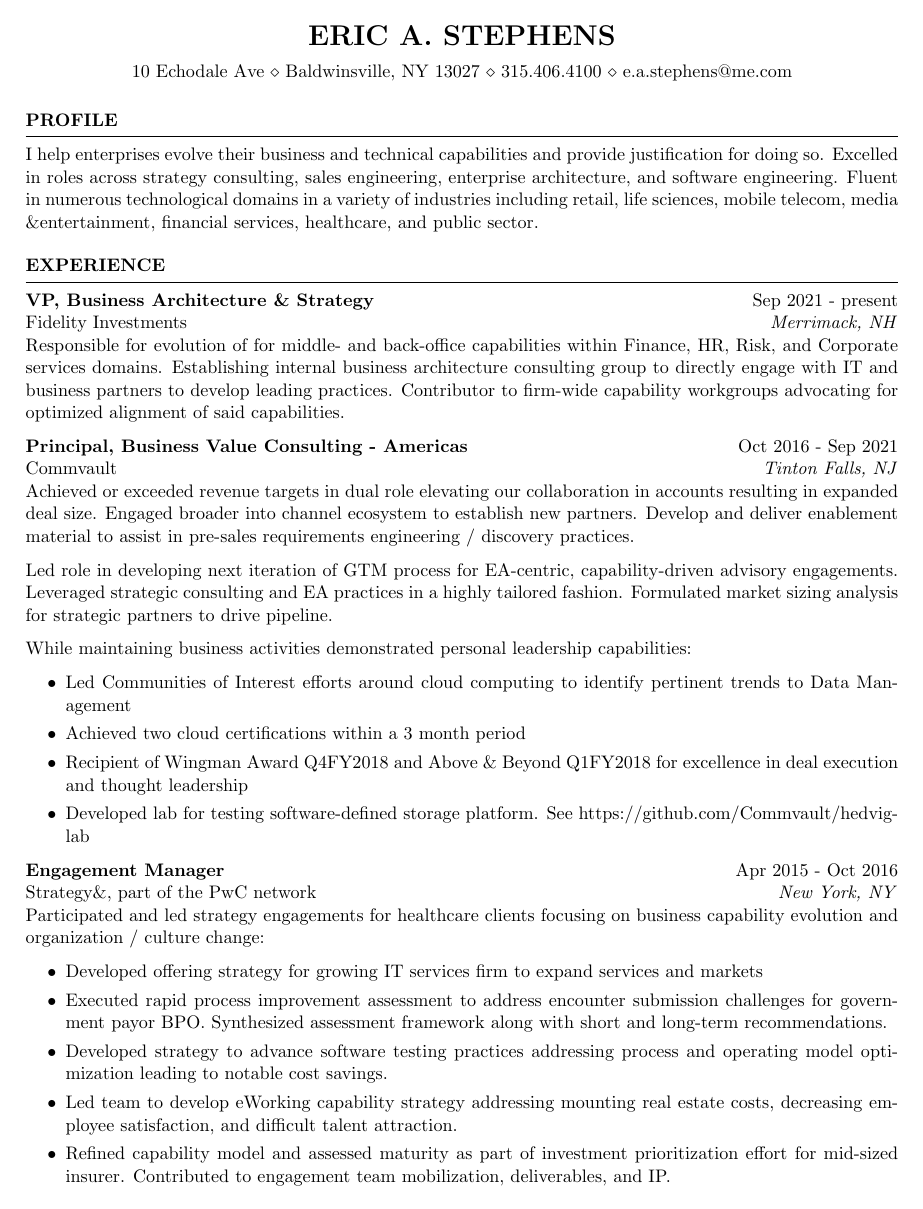
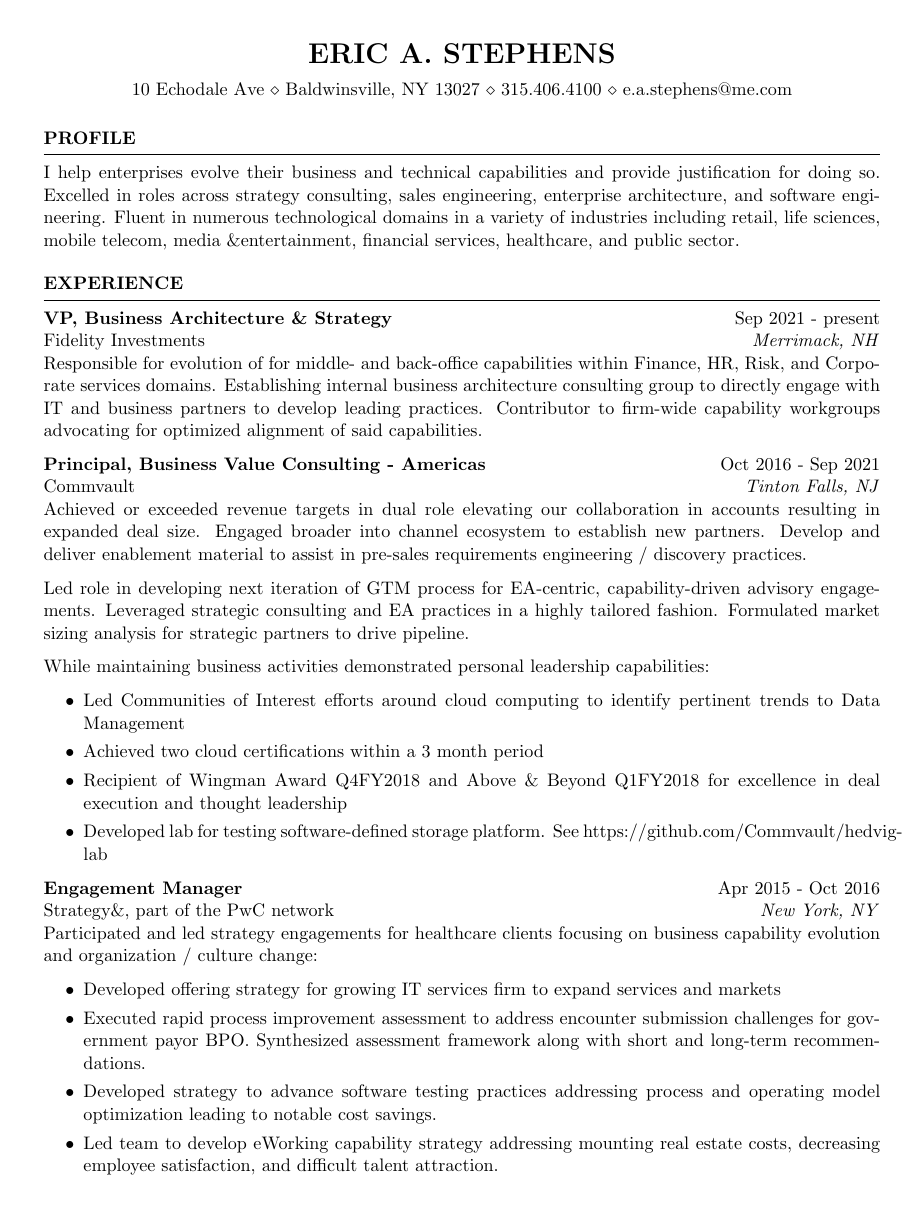
Before and after one commit to ericstephens/ericstephens.github.io, a LaTeX CV (resume.tex): page 1 of 3. Compiled offline with pdfLaTeX.

Commit message:
minor updates

```diff
--- a/resume.tex
+++ b/resume.tex
@@ -1,16 +1,13 @@
 \documentclass{resume} % Use the custom resume.cls style
 
-\usepackage[left=0.6 in,top=0.6in,right=0.6in,bottom=0.6in]{geometry} % Document margins
+\usepackage[left=.75in,top=.75in,right=.75in,bottom=.75in]{geometry} % Document margins
 \newcommand{\tab}[1]{\hspace{.2667\textwidth}\rlap{#1}}
 \newcommand{\itab}[1]{\hspace{0em}\rlap{#1}}
-\name{Eric A. Stephens} % Your name
-% You can merge both of these into a single line, if you do not have a website.
+\name{Eric A. Stephens}
 \address{10 Echodale Ave \\ Baldwinsville, NY 13027 \\ 315.406.4100 \\ e.a.stephens@me.com}
 
 \begin{document}
-
 \begin{rSection}{Profile}
-
 I help enterprises evolve their business and technical capabilities and provide justification for doing so. Excelled in roles across strategy consulting, sales engineering, enterprise architecture, and software engineering. Fluent in numerous technological domains in a variety of industries including retail, life sciences, mobile telecom, media \&entertainment, financial services, healthcare, and public sector.
 
 \end{rSection}
```
Also changed, not shown: resume.pdf, resume.tex (2 more changed lines).
